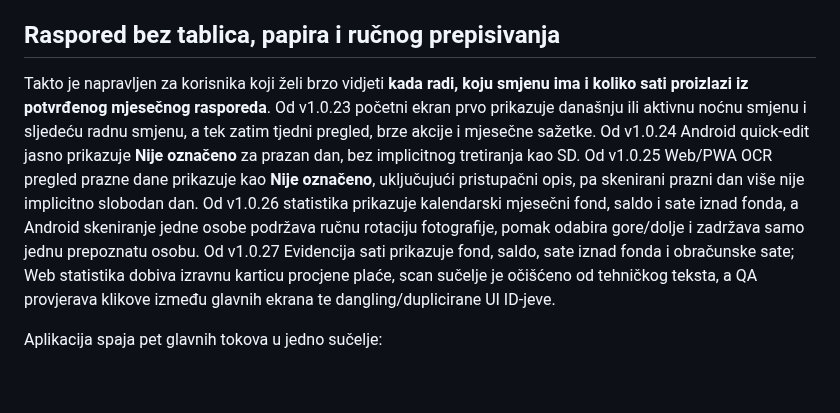
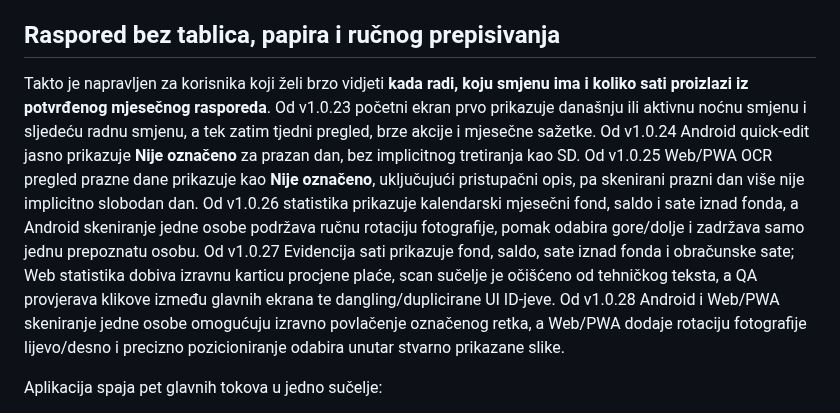
Before and after one commit to bren-wp/RASPORED, a Markdown page: README.md, the part around the change. GitHub-like rendering; blank space fills up the shorter version.

Commit message:
docs: document v1.0.28 scan manipulation parity

```diff
--- a/README.md
+++ b/README.md
@@ -34,7 +34,7 @@ GitHub Secrets nisu obavezni za release. Ako su sva četiri opcionalna signing s
 
 ## Raspored bez tablica, papira i ručnog prepisivanja
 
-Takto je napravljen za korisnika koji želi brzo vidjeti **kada radi, koju smjenu ima i koliko sati proizlazi iz potvrđenog mjesečnog rasporeda**. Od v1.0.23 početni ekran prvo prikazuje današnju ili aktivnu noćnu smjenu i sljedeću radnu smjenu, a tek zatim tjedni pregled, brze akcije i mjesečne sažetke. Od v1.0.24 Android quick-edit jasno prikazuje **Nije označeno** za prazan dan, bez implicitnog tretiranja kao SD. Od v1.0.25 Web/PWA OCR pregled prazne dane prikazuje kao **Nije označeno**, uključujući pristupačni opis, pa skenirani prazni dan više nije implicitno slobodan dan. Od v1.0.26 statistika prikazuje kalendarski mjesečni fond, saldo i sate iznad fonda, a Android skeniranje jedne osobe podržava ručnu rotaciju fotografije, pomak odabira gore/dolje i zadržava samo jednu prepoznatu osobu. Od v1.0.27 Evidencija sati prikazuje fond, saldo, sate iznad fonda i obračunske sate; Web statistika dobiva izravnu karticu procjene plaće, scan sučelje je očišćeno od tehničkog teksta, a QA provjerava klikove između glavnih ekrana te dangling/duplicirane UI ID-jeve.
+Takto je napravljen za korisnika koji želi brzo vidjeti **kada radi, koju smjenu ima i koliko sati proizlazi iz potvrđenog mjesečnog rasporeda**. Od v1.0.23 početni ekran prvo prikazuje današnju ili aktivnu noćnu smjenu i sljedeću radnu smjenu, a tek zatim tjedni pregled, brze akcije i mjesečne sažetke. Od v1.0.24 Android quick-edit jasno prikazuje **Nije označeno** za prazan dan, bez implicitnog tretiranja kao SD. Od v1.0.25 Web/PWA OCR pregled prazne dane prikazuje kao **Nije označeno**, uključujući pristupačni opis, pa skenirani prazni dan više nije implicitno slobodan dan. Od v1.0.26 statistika prikazuje kalendarski mjesečni fond, saldo i sate iznad fonda, a Android skeniranje jedne osobe podržava ručnu rotaciju fotografije, pomak odabira gore/dolje i zadržava samo jednu prepoznatu osobu. Od v1.0.27 Evidencija sati prikazuje fond, saldo, sate iznad fonda i obračunske sate; Web statistika dobiva izravnu karticu procjene plaće, scan sučelje je očišćeno od tehničkog teksta, a QA provjerava klikove između glavnih ekrana te dangling/duplicirane UI ID-jeve. Od v1.0.28 Android i Web/PWA skeniranje jedne osobe omogućuju izravno povlačenje označenog retka, a Web/PWA dodaje rotaciju fotografije lijevo/desno i precizno pozicioniranje odabira unutar stvarno prikazane slike.
 
 Aplikacija spaja pet glavnih tokova u jedno sučelje:
 
```
